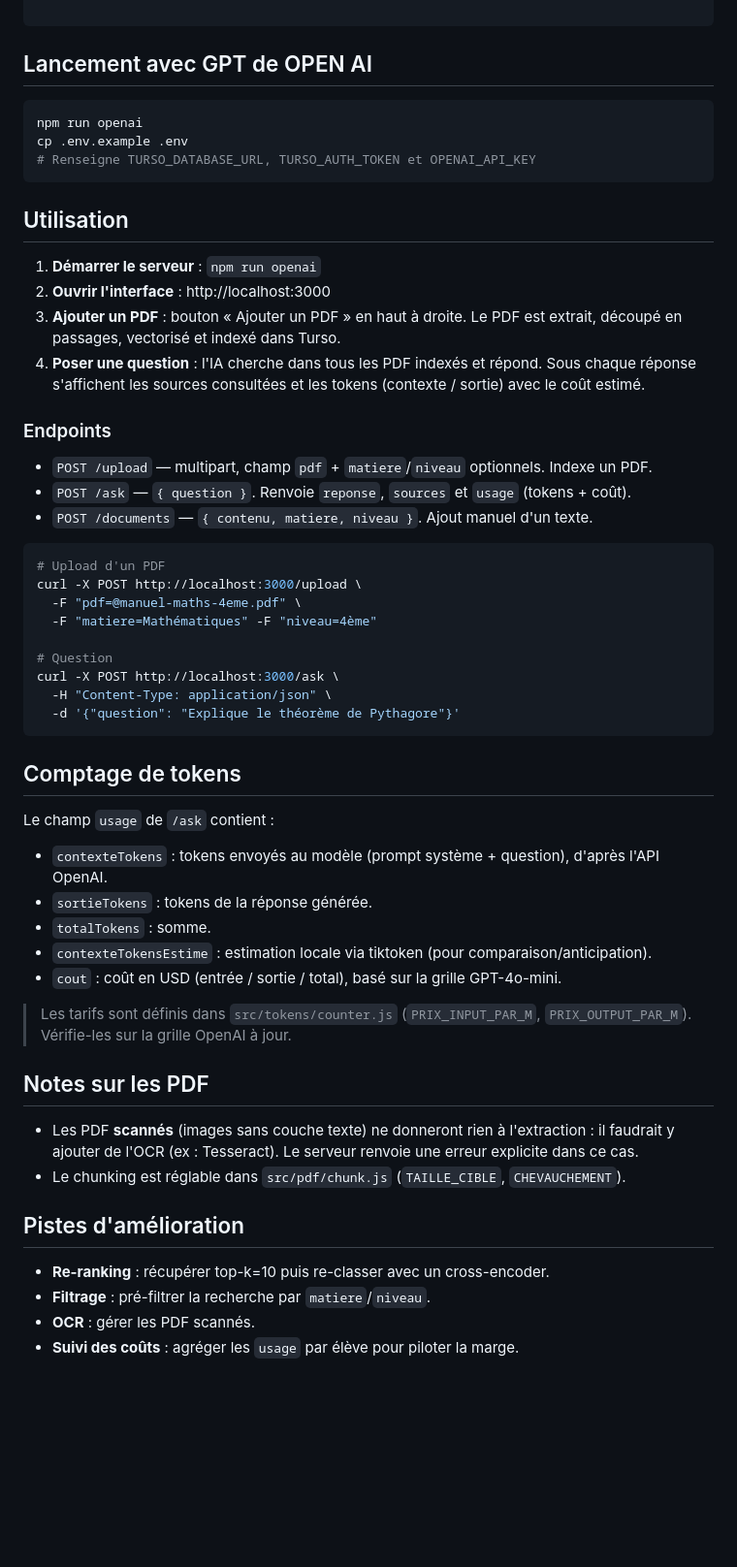
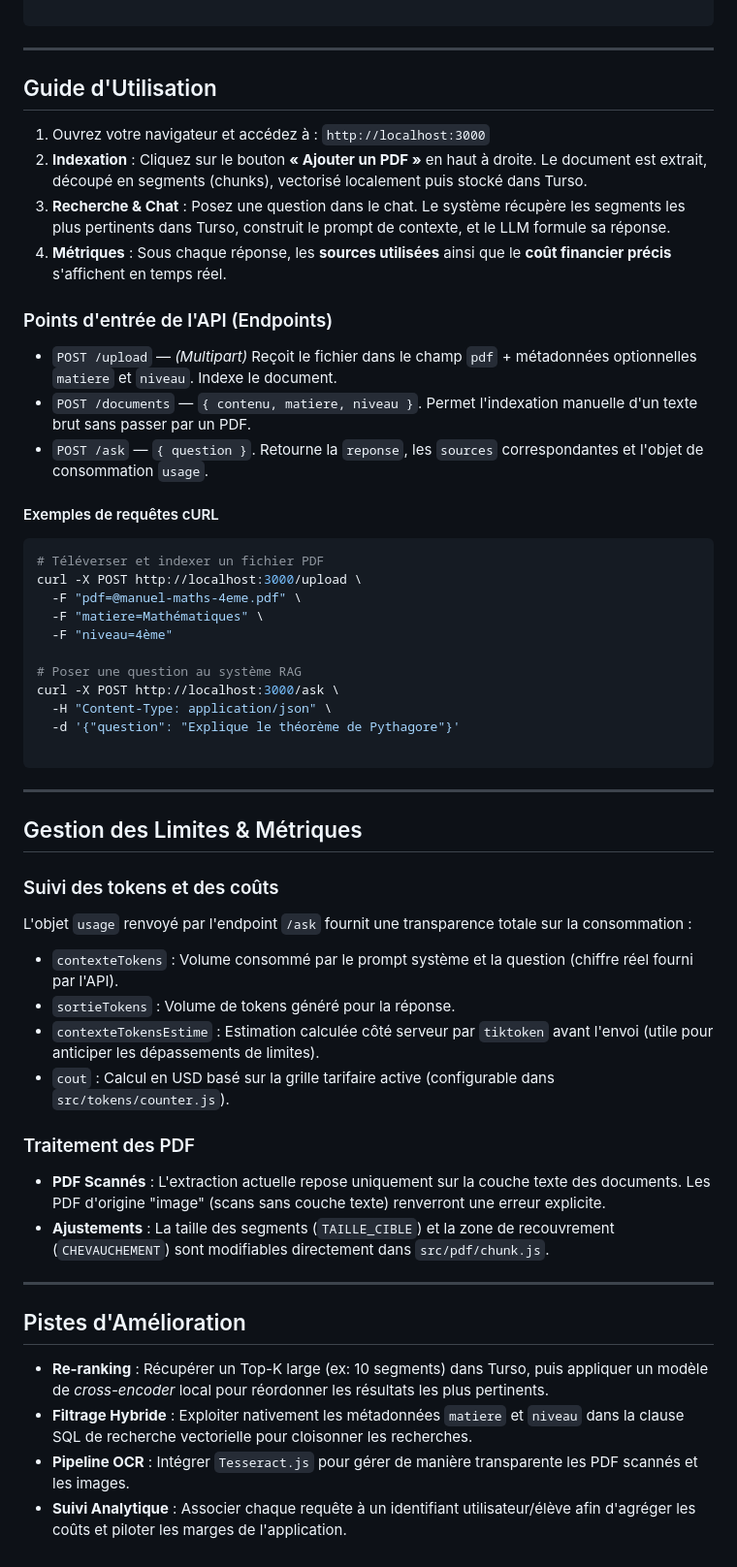
Before and after one commit to samnklcf/alissa-rag-basic, a Markdown page: README.md, the part around one of its changes. Shown at 97% size. Drawn GitHub-style; blank space fills up the shorter version.

````diff
--- a/README.md
+++ b/README.md
@@ -50,59 +86,60 @@ npm run gemini
 
 ```
 
-## Lancement avec GPT de OPEN AI
+---
+
+## Guide d'Utilisation
+
+1. Ouvrez votre navigateur et accédez à : `http://localhost:3000`
+2. **Indexation** : Cliquez sur le bouton **« Ajouter un PDF »** en haut à droite. Le document est extrait, découpé en segments (chunks), vectorisé localement puis stocké dans Turso.
+3. **Recherche & Chat** : Posez une question dans le chat. Le système récupère les segments les plus pertinents dans Turso, construit le prompt de contexte, et le LLM formule sa réponse.
+4. **Métriques** : Sous chaque réponse, les **sources utilisées** ainsi que le **coût financier précis** s'affichent en temps réel.
+
+### Points d'entrée de l'API (Endpoints)
+
+* `POST /upload` — *(Multipart)* Reçoit le fichier dans le champ `pdf` + métadonnées optionnelles `matiere` et `niveau`. Indexe le document.
+* `POST /documents` — `{ contenu, matiere, niveau }`. Permet l'indexation manuelle d'un texte brut sans passer par un PDF.
+* `POST /ask` — `{ question }`. Retourne la `reponse`, les `sources` correspondantes et l'objet de consommation `usage`.
+
+#### Exemples de requêtes cURL
 
 ```bash
-npm run openai
-cp .env.example .env
-# Renseigne TURSO_DATABASE_URL, TURSO_AUTH_TOKEN et OPENAI_API_KEY
-```
-
-
-## Utilisation
-
-1. **Démarrer le serveur** : `npm run openai`
-2. **Ouvrir l'interface** : http://localhost:3000
-3. **Ajouter un PDF** : bouton « Ajouter un PDF » en haut à droite. Le PDF est extrait, découpé en passages, vectorisé et indexé dans Turso.
-4. **Poser une question** : l'IA cherche dans tous les PDF indexés et répond. Sous chaque réponse s'affichent les sources consultées et les tokens (contexte / sortie) avec le coût estimé.
-
-### Endpoints
-
-- `POST /upload` — multipart, champ `pdf` + `matiere`/`niveau` optionnels. Indexe un PDF.
-- `POST /ask` — `{ question }`. Renvoie `reponse`, `sources` et `usage` (tokens + coût).
-- `POST /documents` — `{ contenu, matiere, niveau }`. Ajout manuel d'un texte.
-
-```bash
-# Upload d'un PDF
+# Téléverser et indexer un fichier PDF
 curl -X POST http://localhost:3000/upload \
   -F "pdf=@manuel-maths-4eme.pdf" \
-  -F "matiere=Mathématiques" -F "niveau=4ème"
+  -F "matiere=Mathématiques" \
+  -F "niveau=4ème"
 
-# Question
+# Poser une question au système RAG
 curl -X POST http://localhost:3000/ask \
   -H "Content-Type: application/json" \
   -d '{"question": "Explique le théorème de Pythagore"}'
+
 ```
 
-## Comptage de tokens
+---
 
-Le champ `usage` de `/ask` contient :
-- `contexteTokens` : tokens envoyés au modèle (prompt système + question), d'après l'API OpenAI.
-- `sortieTokens` : tokens de la réponse générée.
-- `totalTokens` : somme.
-- `contexteTokensEstime` : estimation locale via tiktoken (pour comparaison/anticipation).
-- `cout` : coût en USD (entrée / sortie / total), basé sur la grille GPT-4o-mini.
+## Gestion des Limites & Métriques
 
-> Les tarifs sont définis dans `src/tokens/counter.js` (`PRIX_INPUT_PAR_M`, `PRIX_OUTPUT_PAR_M`). Vérifie-les sur la grille OpenAI à jour.
+### Suivi des tokens et des coûts
 
-## Notes sur les PDF
+L'objet `usage` renvoyé par l'endpoint `/ask` fournit une transparence totale sur la consommation :
 
-- Les PDF **scannés** (images sans couche texte) ne donneront rien à l'extraction : il faudrait y ajouter de l'OCR (ex : Tesseract). Le serveur renvoie une erreur explicite dans ce cas.
-- Le chunking est réglable dans `src/pdf/chunk.js` (`TAILLE_CIBLE`, `CHEVAUCHEMENT`).
+* `contexteTokens` : Volume consommé par le prompt système et la question (chiffre réel fourni par l'API).
+* `sortieTokens` : Volume de tokens généré pour la réponse.
+* `contexteTokensEstime` : Estimation calculée côté serveur par `tiktoken` avant l'envoi (utile pour anticiper les dépassements de limites).
+* `cout` : Calcul en USD basé sur la grille tarifaire active (configurable dans `src/tokens/counter.js`).
 
-## Pistes d'amélioration
+### Traitement des PDF
 
-- **Re-ranking** : récupérer top-k=10 puis re-classer avec un cross-encoder.
-- **Filtrage** : pré-filtrer la recherche par `matiere`/`niveau`.
-- **OCR** : gérer les PDF scannés.
-- **Suivi des coûts** : agréger les `usage` par élève pour piloter la marge.
+* **PDF Scannés** : L'extraction actuelle repose uniquement sur la couche texte des documents. Les PDF d'origine "image" (scans sans couche texte) renverront une erreur explicite.
+* **Ajustements** : La taille des segments (`TAILLE_CIBLE`) et la zone de recouvrement (`CHEVAUCHEMENT`) sont modifiables directement dans `src/pdf/chunk.js`.
+
+---
+
+## Pistes d'Amélioration
+
+* **Re-ranking** : Récupérer un Top-K large (ex: 10 segments) dans Turso, puis appliquer un modèle de *cross-encoder* local pour réordonner les résultats les plus pertinents.
+* **Filtrage Hybride** : Exploiter nativement les métadonnées `matiere` et `niveau` dans la clause SQL de recherche vectorielle pour cloisonner les recherches.
+* **Pipeline OCR** : Intégrer `Tesseract.js` pour gérer de manière transparente les PDF scannés et les images.
+* **Suivi Analytique** : Associer chaque requête à un identifiant utilisateur/élève afin d'agréger les coûts et piloter les marges de l'application.
````
Also changed, not shown: other parts of README.md (+62 -26 lines).
